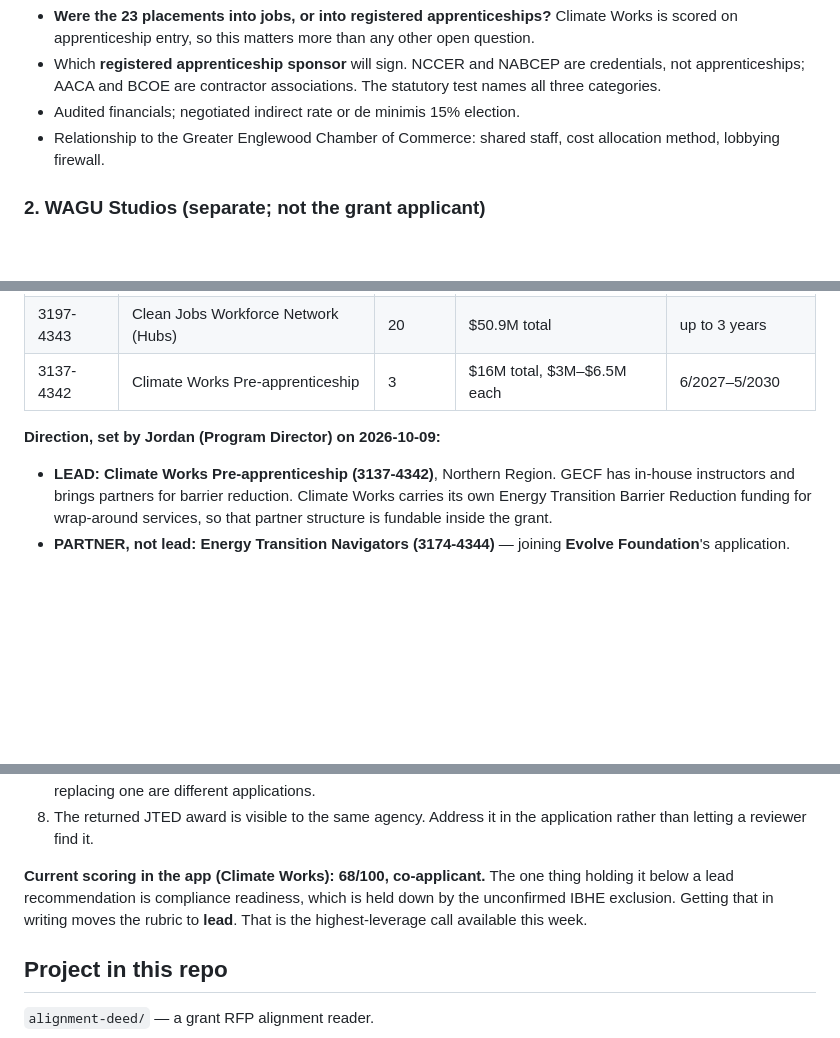
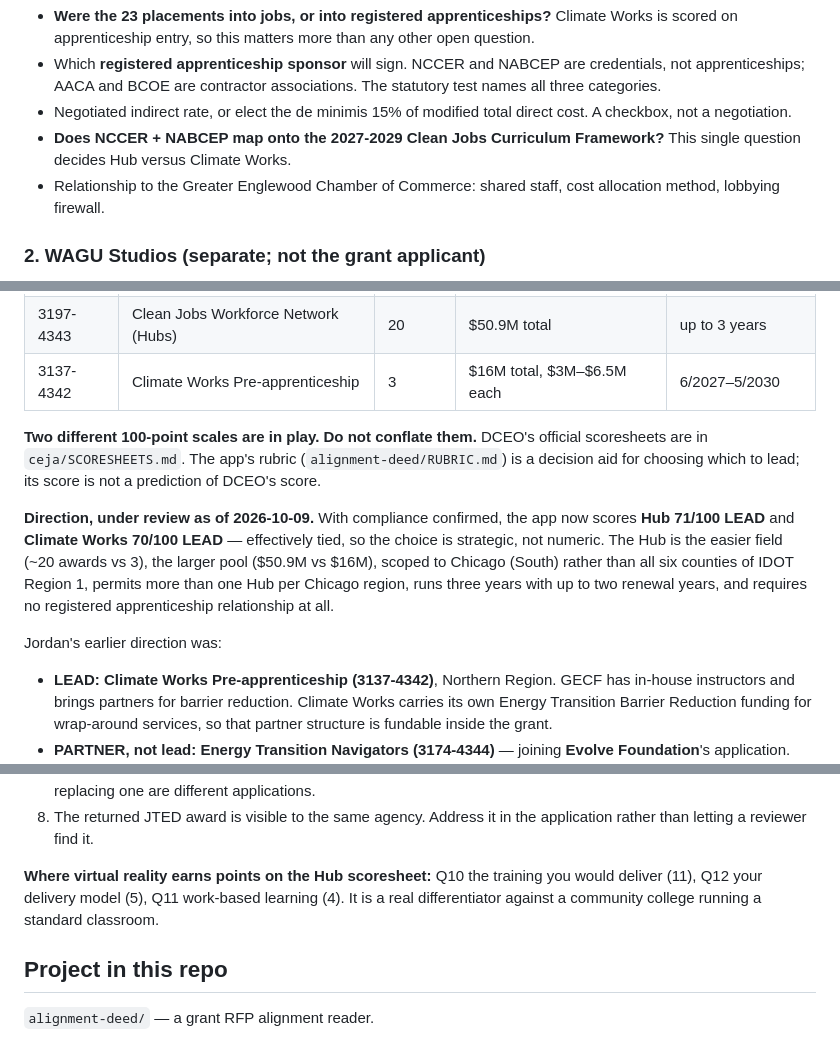
Before and after one commit to bestwurld23/bestwurld23, a Markdown page: CLAUDE.md, 3 parts joined by grey strips. Drawn GitHub-style; blank space fills up the shorter version.

Commit message:
Correct compliance record; both leads now score as lead
UEI, audited financials and GATA/SAM are all in place, and the program uses
virtual reality simulation. The earlier readings marked audited financials and
the indirect rate unknown, which held compliance readiness below the lead
threshold and produced a co-applicant recommendation on both applications.
That was a gap in this record, not in the Foundation's capability.

With it corrected: Hub 71/100 lead, Climate Works 70/100 lead. Effectively
tied, so the choice is strategic. The Hub has roughly 20 awards against 3, a
$50.9M pool against $16M, Chicago (South) rather than all six counties of IDOT
Region 1, more than one Hub permitted per Chicago region, three years with two
renewal years, and no registered apprenticeship requirement anywhere in its
eligibility test or scoresheet.

Also records that two different 100-point scales are in play, so the app's
rubric is not mistaken for DCEO's scoresheet.

Co-Authored-By: Claude Opus 5 <noreply@anthropic.com>
Claude-Session: https://claude.ai/code/session_01YJdh7D6PkQR6tmqXWCKjGn

```diff
--- a/CLAUDE.md
+++ b/CLAUDE.md
@@ -73,7 +75,10 @@ submission.** IBHE's FAQ indicates an entity applies to be declared exempt.
 - Which **registered apprenticeship sponsor** will sign. NCCER and NABCEP are
   credentials, not apprenticeships; AACA and BCOE are contractor associations.
   The statutory test names all three categories.
-- Audited financials; negotiated indirect rate or de minimis 15% election.
+- Negotiated indirect rate, or elect the de minimis 15% of modified total
+  direct cost. A checkbox, not a negotiation.
+- **Does NCCER + NABCEP map onto the 2027-2029 Clean Jobs Curriculum Framework?**
+  This single question decides Hub versus Climate Works.
 - Relationship to the Greater Englewood Chamber of Commerce: shared staff, cost
   allocation method, lobbying firewall.
 
@@ -95,7 +100,20 @@ Technical assistance sessions (9/29 and 9/30/2026) have passed.
 | 3197-4343 | Clean Jobs Workforce Network (Hubs) | 20 | $50.9M total | up to 3 years |
 | 3137-4342 | Climate Works Pre-apprenticeship | 3 | $16M total, $3M–$6.5M each | 6/2027–5/2030 |
 
-**Direction, set by Jordan (Program Director) on 2026-10-09:**
+**Two different 100-point scales are in play. Do not conflate them.**
+DCEO's official scoresheets are in `ceja/SCORESHEETS.md`. The app's rubric
+(`alignment-deed/RUBRIC.md`) is a decision aid for choosing which to lead; its
+score is not a prediction of DCEO's score.
+
+**Direction, under review as of 2026-10-09.** With compliance confirmed, the app
+now scores **Hub 71/100 LEAD** and **Climate Works 70/100 LEAD** — effectively
+tied, so the choice is strategic, not numeric. The Hub is the easier field
+(~20 awards vs 3), the larger pool ($50.9M vs $16M), scoped to Chicago (South)
+rather than all six counties of IDOT Region 1, permits more than one Hub per
+Chicago region, runs three years with up to two renewal years, and requires no
+registered apprenticeship relationship at all.
+
+Jordan's earlier direction was:
 - **LEAD: Climate Works Pre-apprenticeship (3137-4342)**, Northern Region.
   GECF has in-house instructors and brings partners for barrier reduction.
   Climate Works carries its own Energy Transition Barrier Reduction funding for
@@ -128,10 +146,10 @@ known. Superseded.
 8. The returned JTED award is visible to the same agency. Address it in the
    application rather than letting a reviewer find it.
 
-**Current scoring in the app (Climate Works): 68/100, co-applicant.** The one
-thing holding it below a lead recommendation is compliance readiness, which is
-held down by the unconfirmed IBHE exclusion. Getting that in writing moves the
-rubric to **lead**. That is the highest-leverage call available this week.
+**Where virtual reality earns points on the Hub scoresheet:** Q10 the training
+you would deliver (11), Q12 your delivery model (5), Q11 work-based learning (4).
+It is a real differentiator against a community college running a standard
+classroom.
 
 ## Project in this repo
 
```
Also changed, not shown: other parts of CLAUDE.md (+3 -1 lines).
